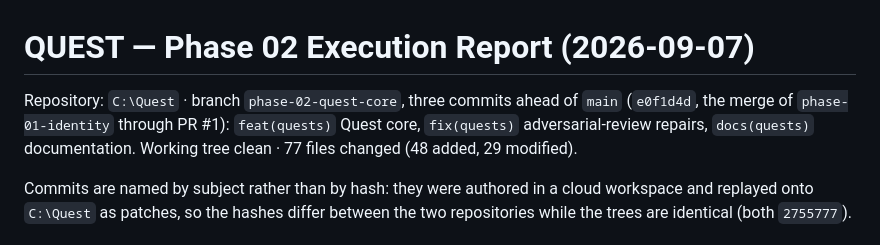
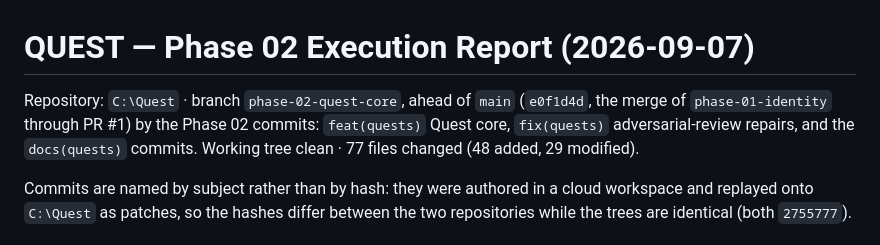
Before and after one commit to mazin8j/quest-platform, a Markdown page: docs/governance/PHASE_02_EXECUTION_REPORT_2026-09-07.md, the part around the change. GitHub-like rendering.

Commit message:
docs(quests): state the Phase 02 commit range without a fixed count
The previous correction said "three commits ahead of main" and then became a
fourth commit, so the entry-verification step it was meant to fix would have
failed on the count instead. Both documents now describe the range rather
than counting it.

Co-Authored-By: Claude Opus 5 <noreply@anthropic.com>
Claude-Session: https://claude.ai/code/session_01GLGBwwn1KkaXCzZiSh26WU

```diff
--- a/docs/governance/PHASE_02_EXECUTION_REPORT_2026-09-07.md
+++ b/docs/governance/PHASE_02_EXECUTION_REPORT_2026-09-07.md
@@ -1,9 +1,9 @@
 # QUEST — Phase 02 Execution Report (2026-09-07)
 
-Repository: `C:\Quest` · branch `phase-02-quest-core`, three commits ahead of `main` (`e0f1d4d`,
-the merge of `phase-01-identity` through PR #1): `feat(quests)` Quest core, `fix(quests)`
-adversarial-review repairs, `docs(quests)` documentation. Working tree clean · 77 files changed
-(48 added, 29 modified).
+Repository: `C:\Quest` · branch `phase-02-quest-core`, ahead of `main` (`e0f1d4d`, the merge of
+`phase-01-identity` through PR #1) by the Phase 02 commits: `feat(quests)` Quest core,
+`fix(quests)` adversarial-review repairs, and the `docs(quests)` commits. Working tree clean ·
+77 files changed (48 added, 29 modified).
 
 Commits are named by subject rather than by hash: they were authored in a cloud workspace and
 replayed onto `C:\Quest` as patches, so the hashes differ between the two repositories while the
```
Also changed, not shown: docs/governance/PHASE_02_GATE_AUDIT_PROMPT.md (+1 -1 lines).
